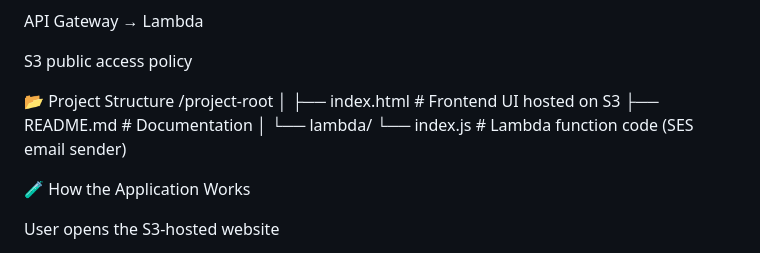
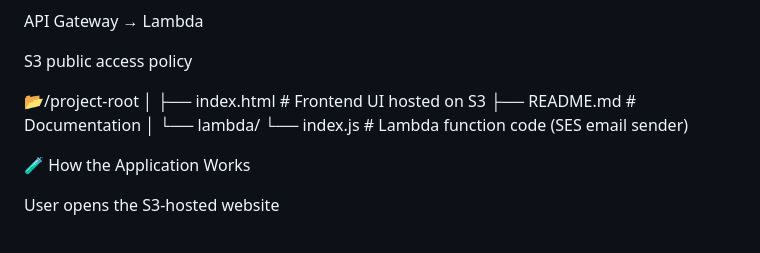
Before and after one commit to adithyakiran47/AWS-Project, a Markdown page: README.md, the part around the change. Drawn GitHub-style.

Commit message:
Fix formatting in project structure section

```diff
--- a/README.md
+++ b/README.md
@@ -119,14 +119,14 @@ API Gateway → Lambda
 
 S3 public access policy
 
-📂 Project Structure
-/project-root
+📂/project-root
 │
 ├── index.html           # Frontend UI hosted on S3
 ├── README.md            # Documentation
 │
 └── lambda/
      └── index.js        # Lambda function code (SES email sender)
+
 
 🧪 How the Application Works
 
```
